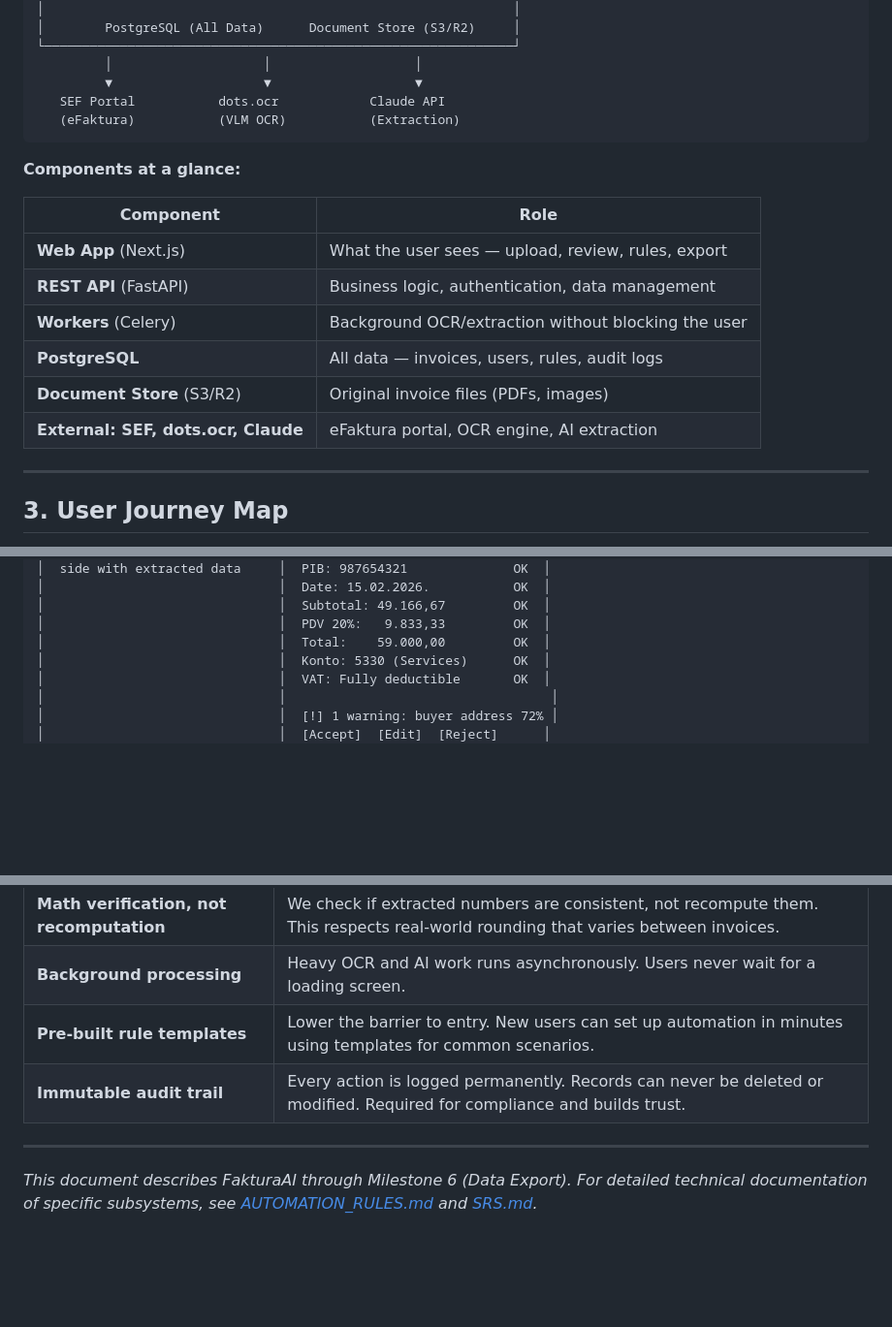
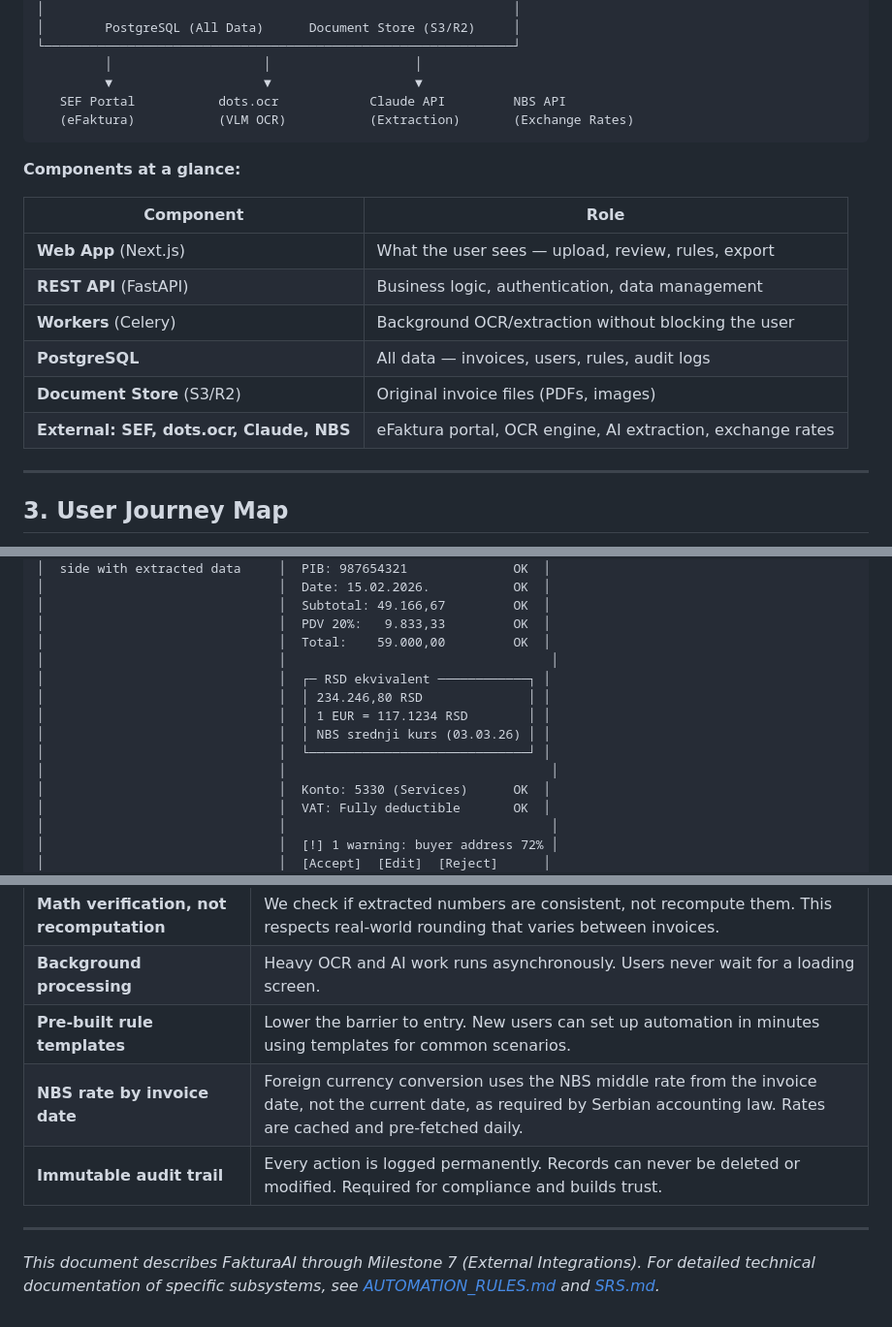
Before and after one commit to cepa995/saldora, a Markdown page: docs/APPLICATION_WORKFLOW.md, 3 parts joined by grey strips. Shown at 97% size. Drawn GitHub-style; blank space fills up the shorter version.

````diff
--- a/docs/APPLICATION_WORKFLOW.md
+++ b/docs/APPLICATION_WORKFLOW.md
@@ -25,8 +25,8 @@ The following diagram shows the major components of the FakturaAI platform and h
 └──────────────────────────────────────────────────────────────┘
          │                    │                   │
          ▼                    ▼                   ▼
-   SEF Portal           dots.ocr            Claude API
-   (eFaktura)           (VLM OCR)           (Extraction)
+   SEF Portal           dots.ocr            Claude API         NBS API
+   (eFaktura)           (VLM OCR)           (Extraction)       (Exchange Rates)
 ```
 
 **Components at a glance:**
@@ -38,7 +38,7 @@ The following diagram shows the major components of the FakturaAI platform and h
 | **Workers** (Celery) | Background OCR/extraction without blocking the user |
 | **PostgreSQL** | All data — invoices, users, rules, audit logs |
 | **Document Store** (S3/R2) | Original invoice files (PDFs, images) |
-| **External: SEF, dots.ocr, Claude** | eFaktura portal, OCR engine, AI extraction |
+| **External: SEF, dots.ocr, Claude, NBS** | eFaktura portal, OCR engine, AI extraction, exchange rates |
 
 ---
 
@@ -387,6 +422,13 @@ The invoice detail page shows:
 │                               │  Subtotal: 49.166,67         OK  │
 │                               │  PDV 20%:   9.833,33         OK  │
 │                               │  Total:    59.000,00         OK  │
+│                               │                                   │
+│                               │  ┌─ RSD ekvivalent ────────────┐ │
+│                               │  │ 234.246,80 RSD              │ │
+│                               │  │ 1 EUR = 117.1234 RSD        │ │
+│                               │  │ NBS srednji kurs (03.03.26) │ │
+│                               │  └─────────────────────────────┘ │
+│                               │                                   │
 │                               │  Konto: 5330 (Services)      OK  │
 │                               │  VAT: Fully deductible       OK  │
 │                               │                                   │
@@ -651,8 +694,9 @@ Each log entry records: who (user), what (action), when (timestamp), where (IP a
 | **Math verification, not recomputation** | We check if extracted numbers are consistent, not recompute them. This respects real-world rounding that varies between invoices. |
 | **Background processing** | Heavy OCR and AI work runs asynchronously. Users never wait for a loading screen. |
 | **Pre-built rule templates** | Lower the barrier to entry. New users can set up automation in minutes using templates for common scenarios. |
+| **NBS rate by invoice date** | Foreign currency conversion uses the NBS middle rate from the invoice date, not the current date, as required by Serbian accounting law. Rates are cached and pre-fetched daily. |
 | **Immutable audit trail** | Every action is logged permanently. Records can never be deleted or modified. Required for compliance and builds trust. |
 
 ---
 
-*This document describes FakturaAI through Milestone 6 (Data Export). For detailed technical documentation of specific subsystems, see [AUTOMATION_RULES.md](AUTOMATION_RULES.md) and [SRS.md](SRS.md).*
+*This document describes FakturaAI through Milestone 7 (External Integrations). For detailed technical documentation of specific subsystems, see [AUTOMATION_RULES.md](AUTOMATION_RULES.md) and [SRS.md](SRS.md).*
````
Also changed, not shown: other parts of docs/APPLICATION_WORKFLOW.md (+43 -7 lines).
